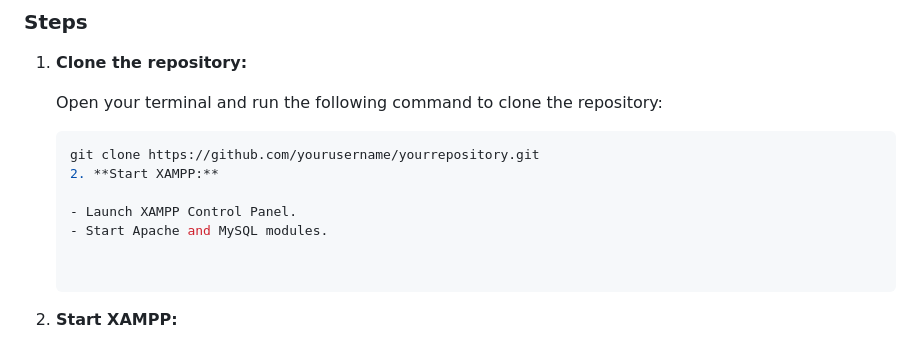
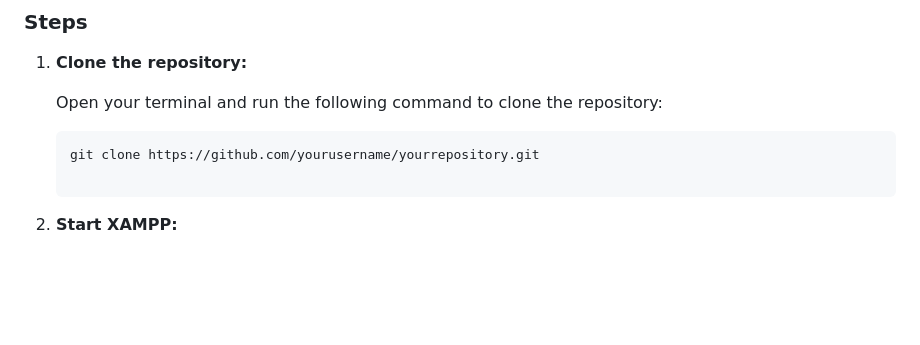
Before and after one commit to tymek300/Selene.io, a Markdown page: README.md, the part around the change. Drawn GitHub-style; blank space fills up the shorter version.

````diff
--- a/README.md
+++ b/README.md
@@ -158,11 +158,6 @@ Ensure you have the following software installed on your machine:
 
    ```sh
    git clone https://github.com/yourusername/yourrepository.git
-   2. **Start XAMPP:**
-
-   - Launch XAMPP Control Panel.
-   - Start Apache and MySQL modules.
-
 
  2. **Start XAMPP:**
 
````
